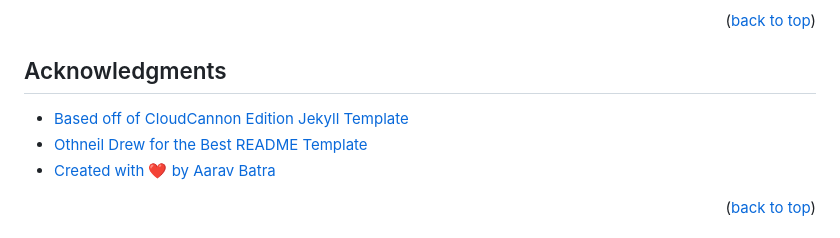
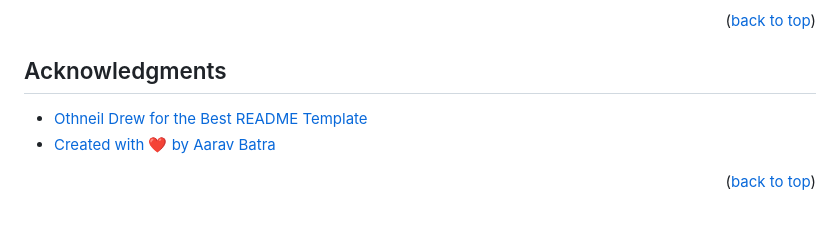
Before and after one commit to batra-aarav/links.aaravbatra.me, a Markdown page: README.md, the part around the change. Rendered like a GitHub page.

```diff
--- a/README.md
+++ b/README.md
@@ -90,7 +90,6 @@ Project Link: [https://github.com/batra-aarav/batra-aarav.github.io](https://git
 <!-- ACKNOWLEDGMENTS -->
 ## Acknowledgments
 
-* [Based off of CloudCannon Edition Jekyll Template](https://github.com/CloudCannon/edition-jekyll-template)
 * [Othneil Drew for the Best README Template](https://github.com/othneildrew/Best-README-Template)
 * [Created with ❤️ by Aarav Batra](https://github.com/batra-aarav)
 
```
